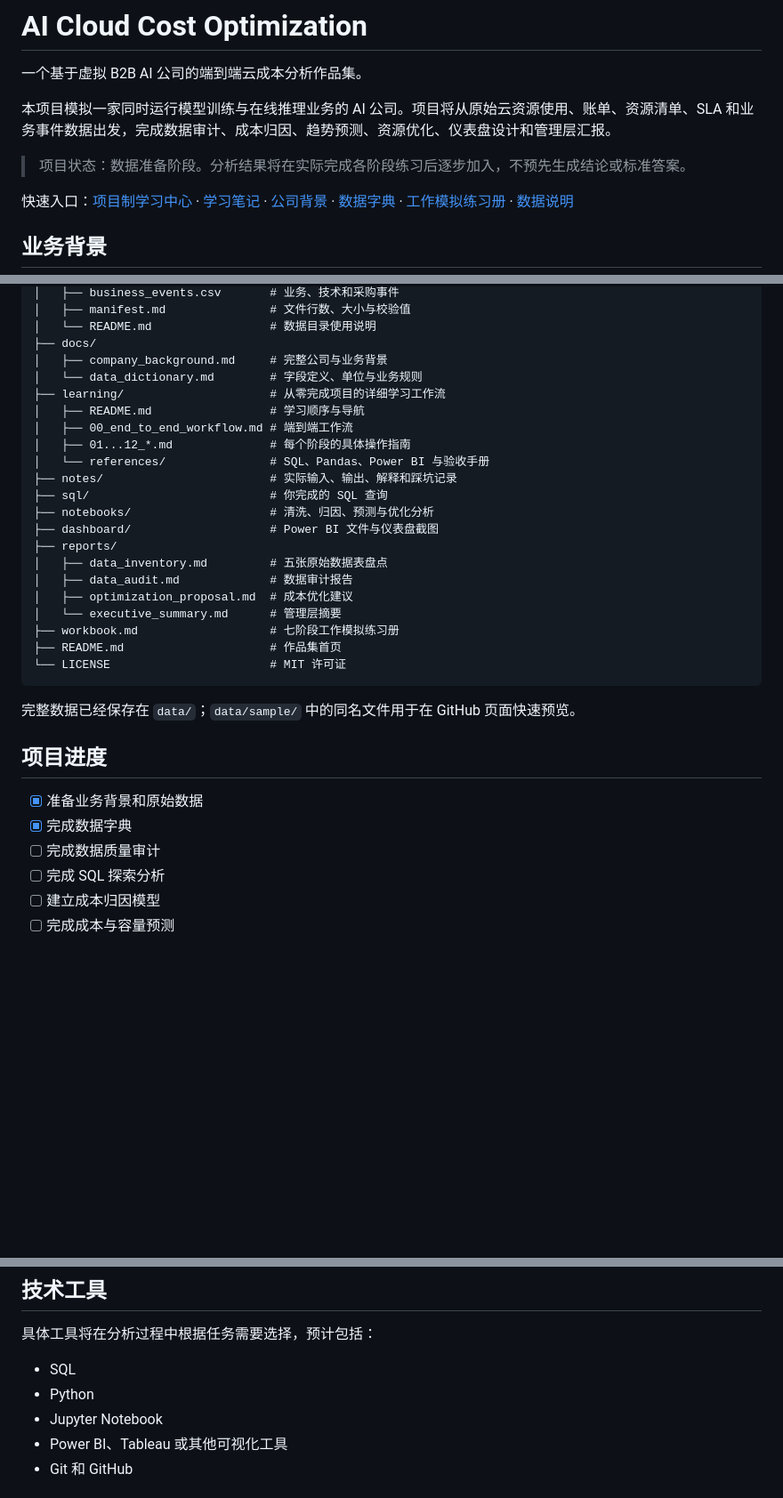
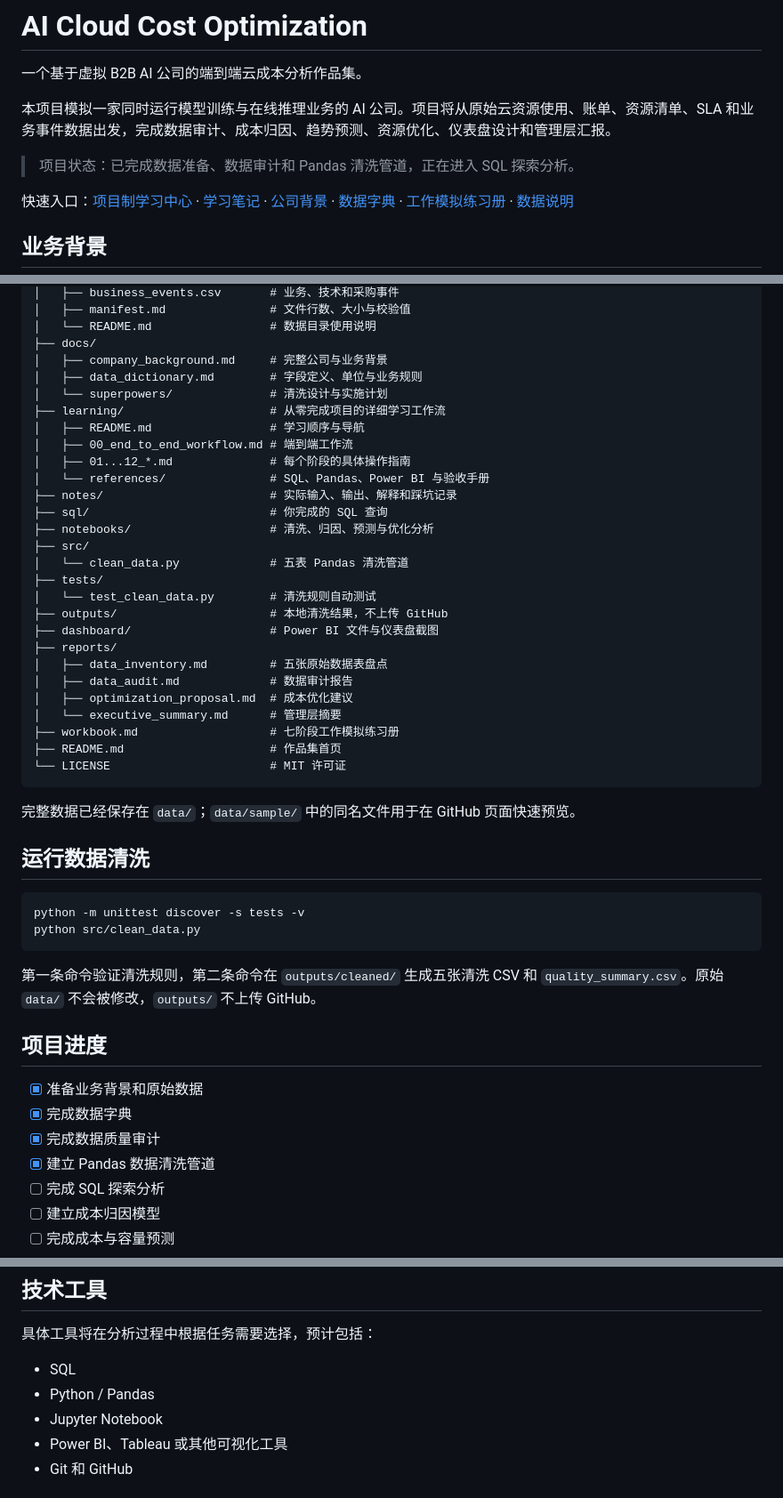
Before and after one commit to tianyueni78-cyber/ai-cloud-cost-optimization-, a Markdown page: README.md, 3 parts joined by grey strips. Shown at 89% size. Rendered like a GitHub page; blank space fills up the shorter version.

Commit message:
docs: document pandas cleaning workflow

````diff
--- a/README.md
+++ b/README.md
@@ -4,7 +4,7 @@
 
 本项目模拟一家同时运行模型训练与在线推理业务的 AI 公司。项目将从原始云资源使用、账单、资源清单、SLA 和业务事件数据出发，完成数据审计、成本归因、趋势预测、资源优化、仪表盘设计和管理层汇报。
 
-> 项目状态：数据准备阶段。分析结果将在实际完成各阶段练习后逐步加入，不预先生成结论或标准答案。
+> 项目状态：已完成数据准备、数据审计和 Pandas 清洗管道，正在进入 SQL 探索分析。
 
 快速入口：[项目制学习中心](learning/README.md) · [学习笔记](notes/README.md) · [公司背景](docs/company_background.md) · [数据字典](docs/data_dictionary.md) · [工作模拟练习册](workbook.md) · [数据说明](data/README.md)
 
@@ -79,7 +79,8 @@ ai-cloud-cost-optimization/
 │   └── README.md                 # 数据目录使用说明
 ├── docs/
 │   ├── company_background.md     # 完整公司与业务背景
-│   └── data_dictionary.md        # 字段定义、单位与业务规则
+│   ├── data_dictionary.md        # 字段定义、单位与业务规则
+│   └── superpowers/              # 清洗设计与实施计划
 ├── learning/                     # 从零完成项目的详细学习工作流
 │   ├── README.md                 # 学习顺序与导航
 │   ├── 00_end_to_end_workflow.md # 端到端工作流
@@ -88,6 +89,11 @@ ai-cloud-cost-optimization/
 ├── notes/                        # 实际输入、输出、解释和踩坑记录
 ├── sql/                          # 你完成的 SQL 查询
 ├── notebooks/                    # 清洗、归因、预测与优化分析
+├── src/
+│   └── clean_data.py             # 五表 Pandas 清洗管道
+├── tests/
+│   └── test_clean_data.py        # 清洗规则自动测试
+├── outputs/                      # 本地清洗结果，不上传 GitHub
 ├── dashboard/                    # Power BI 文件与仪表盘截图
 ├── reports/
 │   ├── data_inventory.md         # 五张原始数据表盘点
@@ -101,11 +107,21 @@ ai-cloud-cost-optimization/
 
 完整数据已经保存在 `data/`；`data/sample/` 中的同名文件用于在 GitHub 页面快速预览。
 
+## 运行数据清洗
+
+```powershell
+python -m unittest discover -s tests -v
+python src/clean_data.py
+```
+
+第一条命令验证清洗规则，第二条命令在 `outputs/cleaned/` 生成五张清洗 CSV 和 `quality_summary.csv`。原始 `data/` 不会被修改，`outputs/` 不上传 GitHub。
+
 ## 项目进度
 
 - [x] 准备业务背景和原始数据
 - [x] 完成数据字典
-- [ ] 完成数据质量审计
+- [x] 完成数据质量审计
+- [x] 建立 Pandas 数据清洗管道
 - [ ] 完成 SQL 探索分析
 - [ ] 建立成本归因模型
 - [ ] 完成成本与容量预测
@@ -126,7 +142,7 @@ ai-cloud-cost-optimization/
 具体工具将在分析过程中根据任务需要选择，预计包括：
 
 - SQL
-- Python
+- Python / Pandas
 - Jupyter Notebook
 - Power BI、Tableau 或其他可视化工具
 - Git 和 GitHub
````
Also changed, not shown: learning/05_data_cleaning.md (+41 -16 lines), notes/07_pandas_data_cleaning.md (added, +85 -0 lines).
